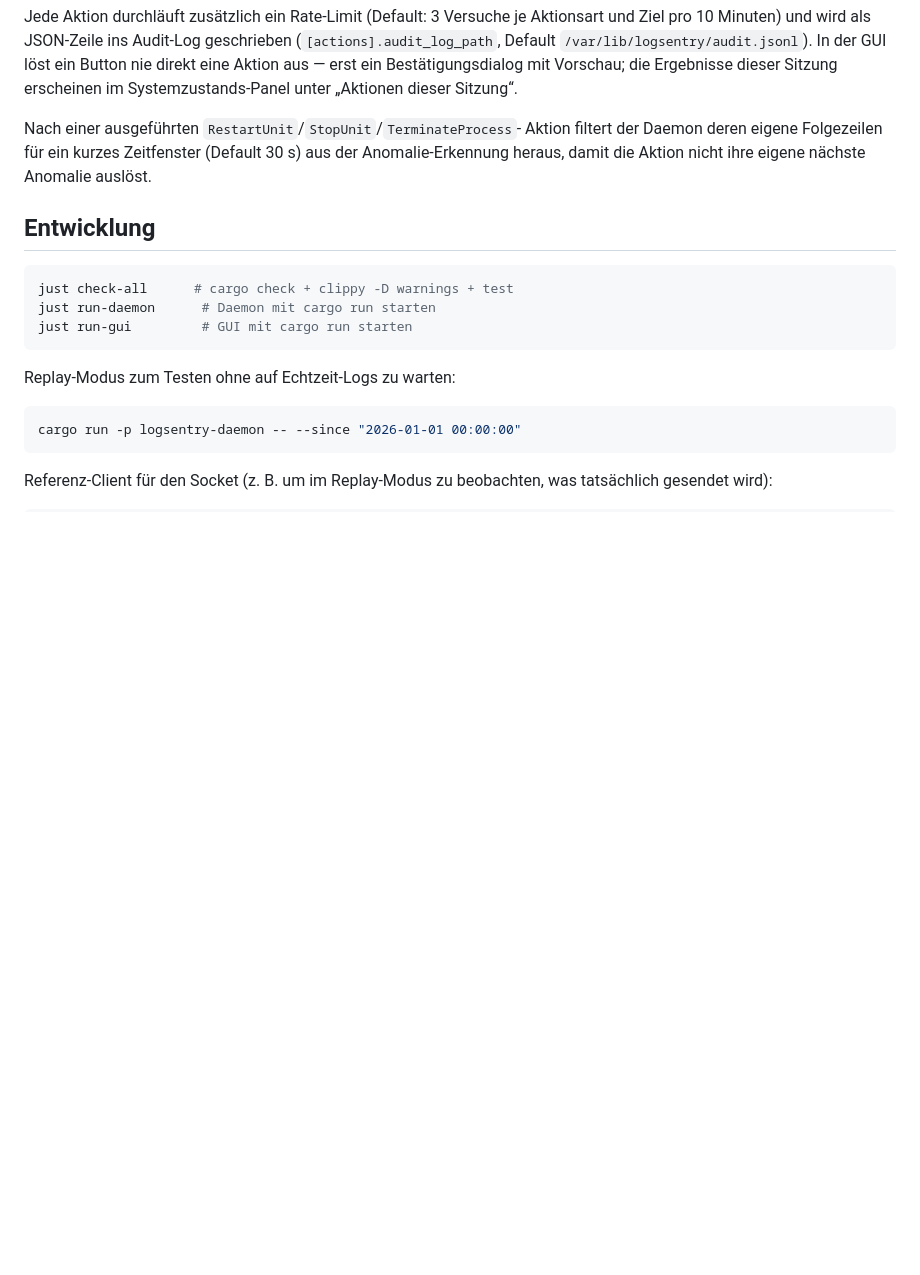
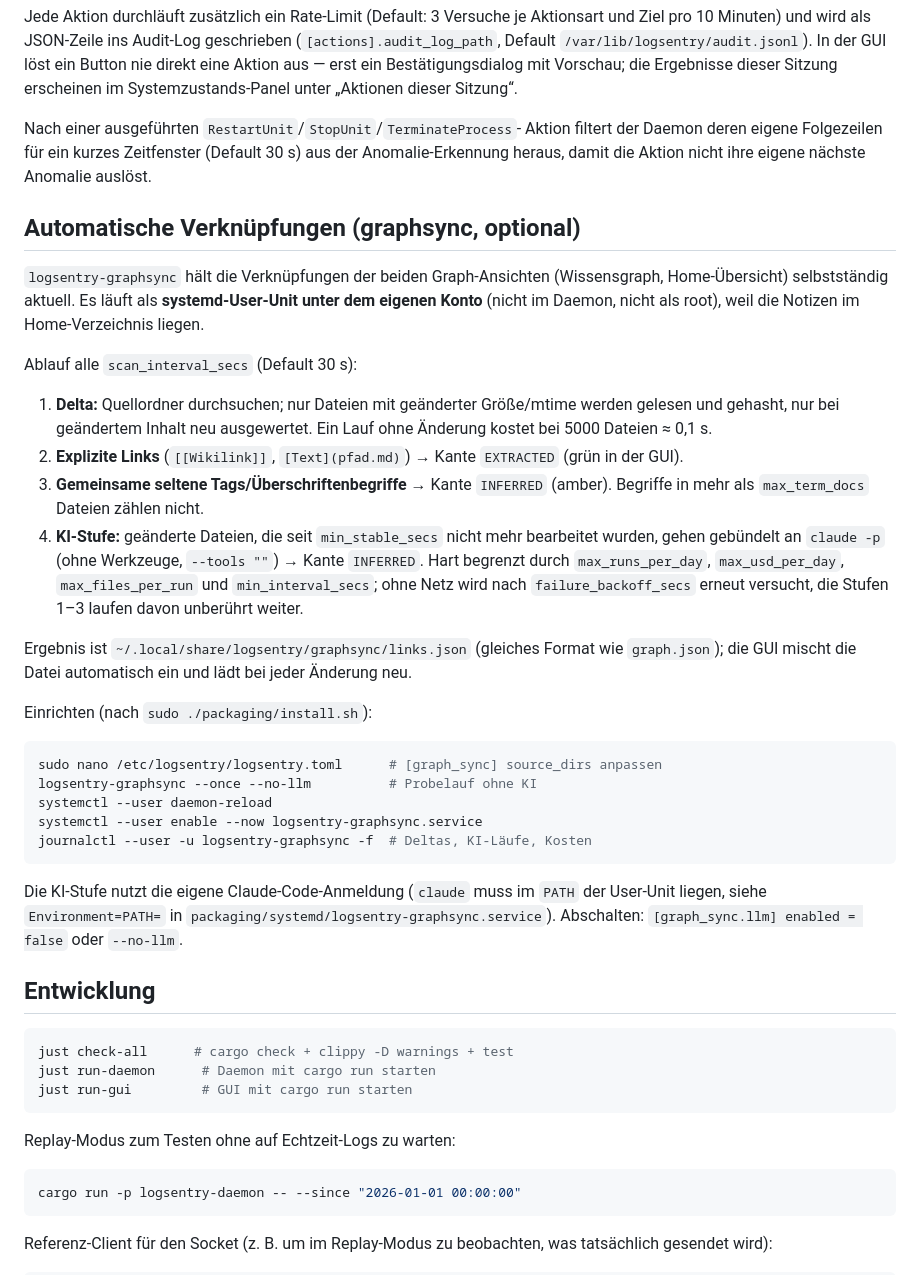
Before and after one commit to augustinmaximilian24/TUI-Sysadmin-Dashboard, a Markdown page: README.md, the part around the change. GitHub-like rendering; blank space fills up the shorter version.

Commit message:
Doku: Phase 14 (graphsync) in README, CLAUDE.md und Entwurfsnotiz
Co-Authored-By: Claude Opus 5.5 <noreply@anthropic.com>
Claude-Session: https://claude.ai/code/session_01VotyZr244eei3bGu4wKWyN

````diff
--- a/README.md
+++ b/README.md
@@ -115,6 +115,48 @@ Aktion filtert der Daemon deren eigene Folgezeilen für ein kurzes
 Zeitfenster (Default 30 s) aus der Anomalie-Erkennung heraus, damit die
 Aktion nicht ihre eigene nächste Anomalie auslöst.
 
+## Automatische Verknüpfungen (graphsync, optional)
+
+`logsentry-graphsync` hält die Verknüpfungen der beiden Graph-Ansichten
+(Wissensgraph, Home-Übersicht) selbstständig aktuell. Es läuft als
+**systemd-User-Unit unter dem eigenen Konto** (nicht im Daemon, nicht als
+root), weil die Notizen im Home-Verzeichnis liegen.
+
+Ablauf alle `scan_interval_secs` (Default 30 s):
+
+1. **Delta:** Quellordner durchsuchen; nur Dateien mit geänderter
+   Größe/mtime werden gelesen und gehasht, nur bei geändertem Inhalt neu
+   ausgewertet. Ein Lauf ohne Änderung kostet bei 5000 Dateien ≈ 0,1 s.
+2. **Explizite Links** (`[[Wikilink]]`, `[Text](pfad.md)`) → Kante
+   `EXTRACTED` (grün in der GUI).
+3. **Gemeinsame seltene Tags/Überschriftenbegriffe** → Kante `INFERRED`
+   (amber). Begriffe in mehr als `max_term_docs` Dateien zählen nicht.
+4. **KI-Stufe:** geänderte Dateien, die seit `min_stable_secs` nicht mehr
+   bearbeitet wurden, gehen gebündelt an `claude -p` (ohne Werkzeuge,
+   `--tools ""`) → Kante `INFERRED`. Hart begrenzt durch
+   `max_runs_per_day`, `max_usd_per_day`, `max_files_per_run` und
+   `min_interval_secs`; ohne Netz wird nach `failure_backoff_secs` erneut
+   versucht, die Stufen 1–3 laufen davon unberührt weiter.
+
+Ergebnis ist `~/.local/share/logsentry/graphsync/links.json` (gleiches
+Format wie `graph.json`); die GUI mischt die Datei automatisch ein und lädt
+bei jeder Änderung neu.
+
+Einrichten (nach `sudo ./packaging/install.sh`):
+
+```sh
+sudo nano /etc/logsentry/logsentry.toml      # [graph_sync] source_dirs anpassen
+logsentry-graphsync --once --no-llm          # Probelauf ohne KI
+systemctl --user daemon-reload
+systemctl --user enable --now logsentry-graphsync.service
+journalctl --user -u logsentry-graphsync -f  # Deltas, KI-Läufe, Kosten
+```
+
+Die KI-Stufe nutzt die eigene Claude-Code-Anmeldung (`claude` muss im
+`PATH` der User-Unit liegen, siehe `Environment=PATH=` in
+`packaging/systemd/logsentry-graphsync.service`). Abschalten:
+`[graph_sync.llm] enabled = false` oder `--no-llm`.
+
 ## Entwicklung
 
 ```sh
````
Also changed, not shown: CLAUDE.md (+37 -0 lines), docs/phase14-graphsync.md (added, +121 -0 lines).
